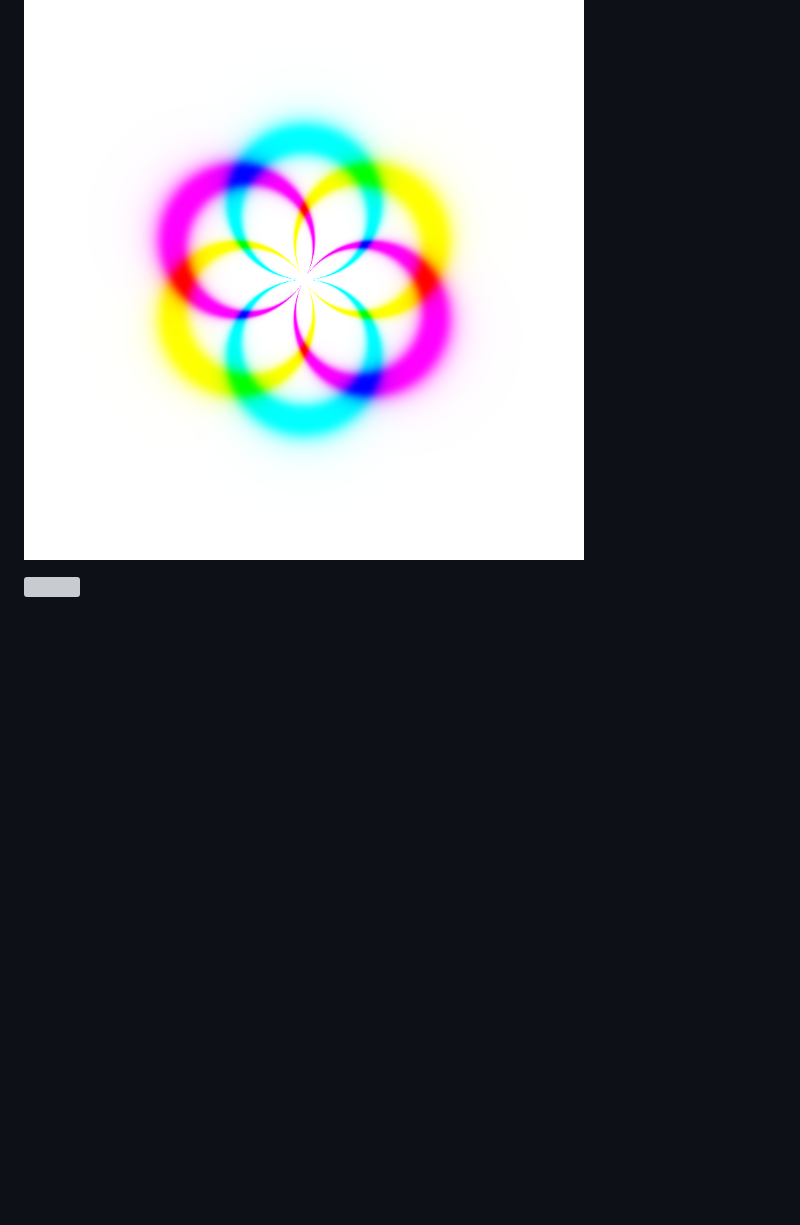
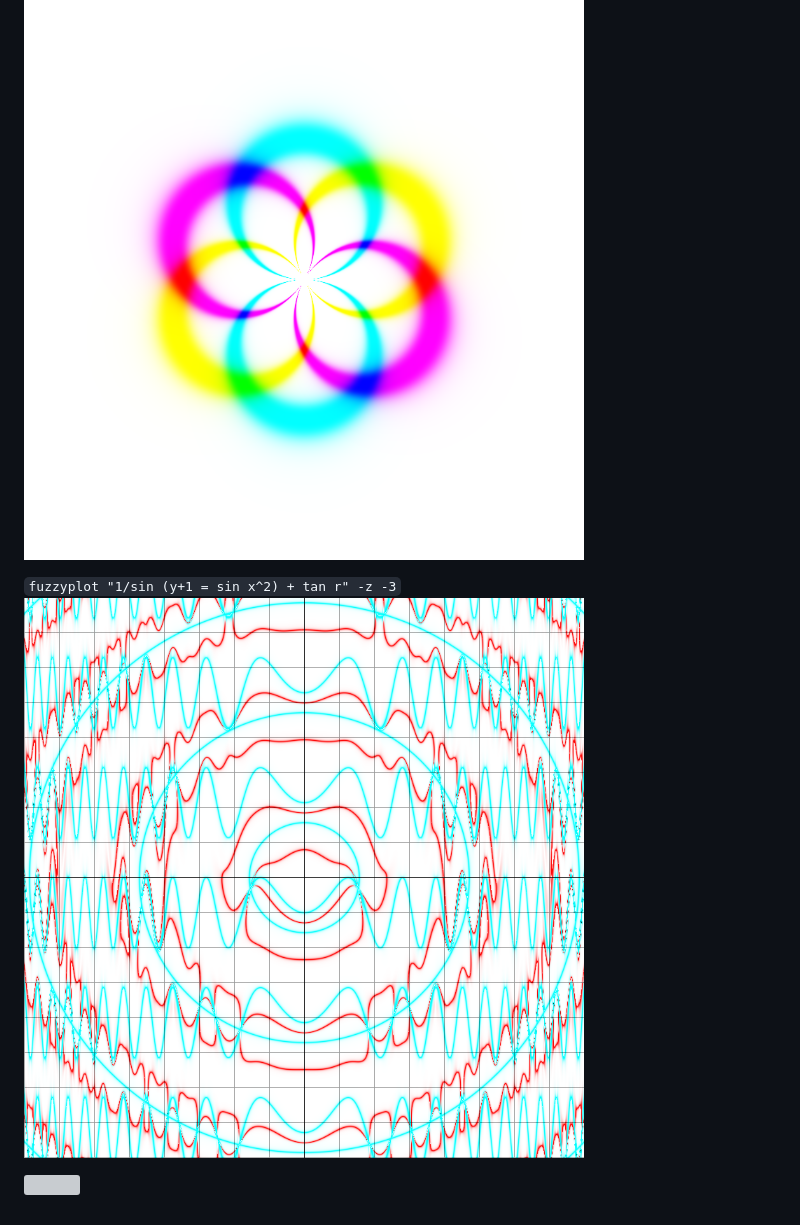
Before and after one commit to autumnull/fuzzyplot, a Markdown page: README.md, the part around the change. Rendered like a GitHub page; pictures changed too: images/vibrations.png (added); blank space fills up the shorter version; grey boxes are pictures that could not be loaded.

```diff
--- a/README.md
+++ b/README.md
@@ -65,4 +65,7 @@ By default, `fuzzyplot` divides the difference in the equation by the magnitude
 
 ![](images/flower.png)
 
+`fuzzyplot "1/sin (y+1 = sin x^2) + tan r" -z -3`
+![](images/vibrations.png)
+
 ![](images/eqn8.svg)
```
Also changed, not shown: 5 other files.
